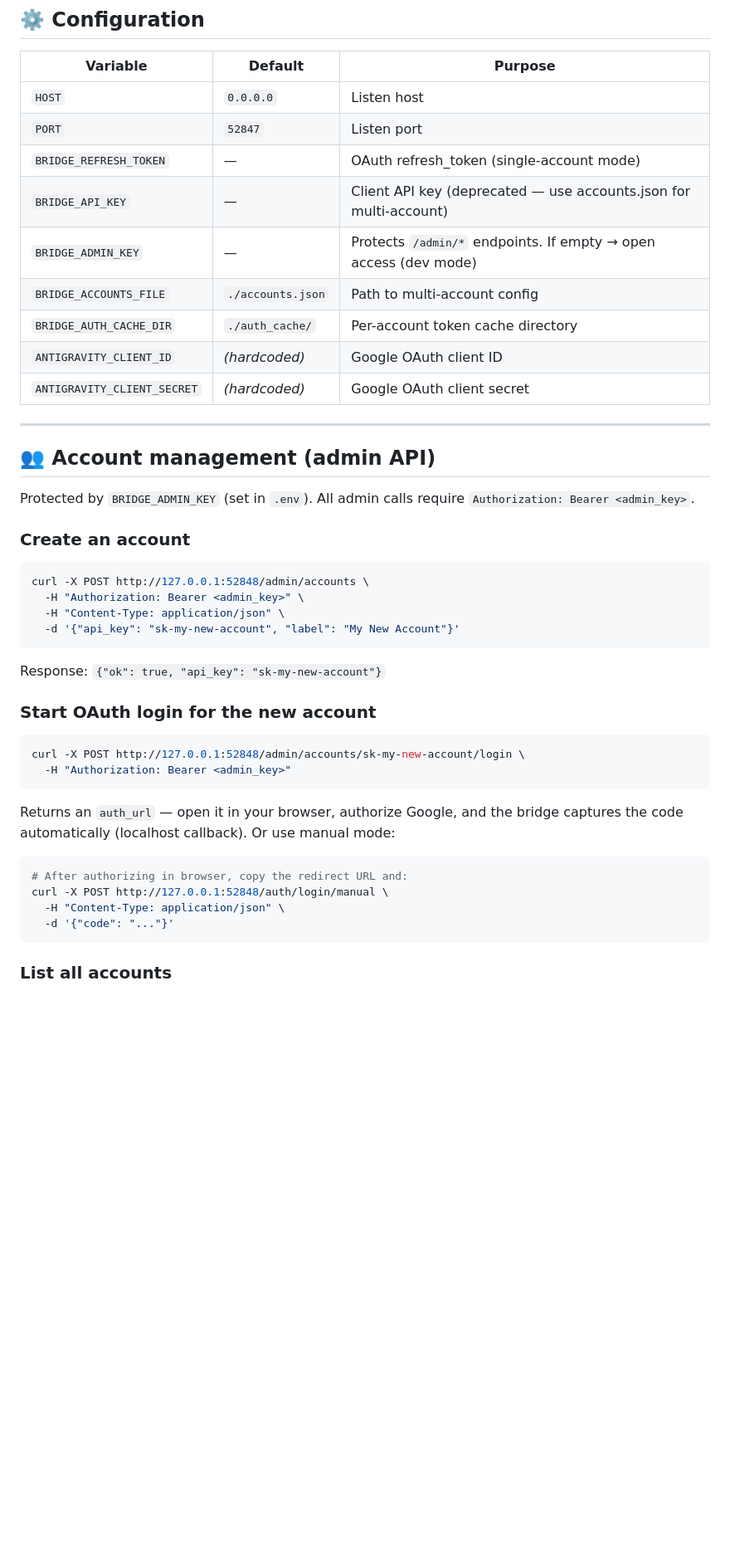
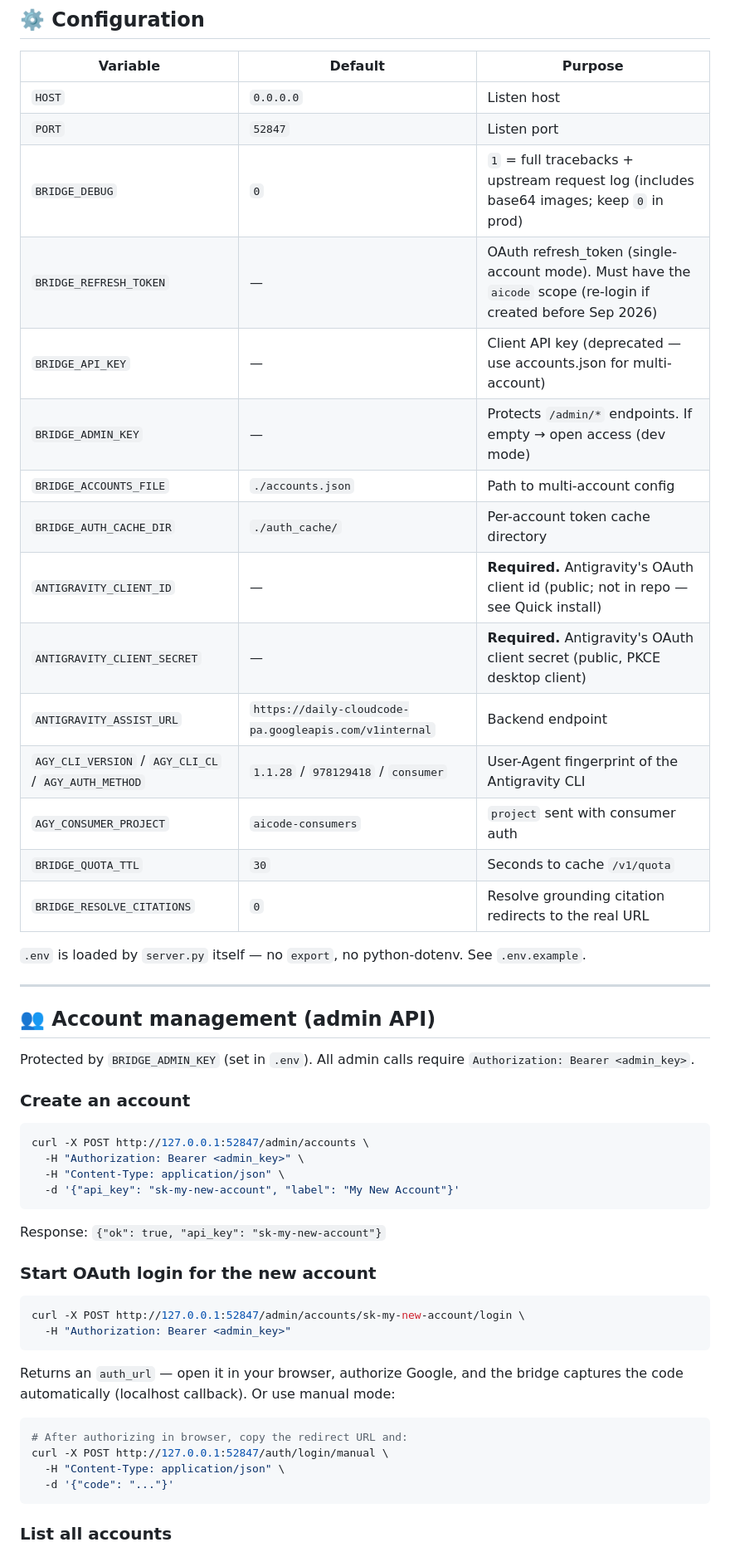
Before and after one commit to lomeliDev/antigravity-bridge, a Markdown page: README.md, the part around one of its changes. Shown at 83% size. Drawn GitHub-style; blank space fills up the shorter version.

````diff
--- a/README.md
+++ b/README.md
@@ -146,13 +167,21 @@ Each account gets its own **access token cache** in `auth_cache/`, its own rate
 |----------|---------|---------|
 | `HOST` | `0.0.0.0` | Listen host |
 | `PORT` | `52847` | Listen port |
-| `BRIDGE_REFRESH_TOKEN` | — | OAuth refresh_token (single-account mode) |
+| `BRIDGE_DEBUG` | `0` | `1` = full tracebacks + upstream request log (includes base64 images; keep `0` in prod) |
+| `BRIDGE_REFRESH_TOKEN` | — | OAuth refresh_token (single-account mode). Must have the `aicode` scope (re-login if created before Sep 2026) |
 | `BRIDGE_API_KEY` | — | Client API key (deprecated — use accounts.json for multi-account) |
 | `BRIDGE_ADMIN_KEY` | — | Protects `/admin/*` endpoints. If empty → open access (dev mode) |
 | `BRIDGE_ACCOUNTS_FILE` | `./accounts.json` | Path to multi-account config |
 | `BRIDGE_AUTH_CACHE_DIR` | `./auth_cache/` | Per-account token cache directory |
-| `ANTIGRAVITY_CLIENT_ID` | *(hardcoded)* | Google OAuth client ID |
-| `ANTIGRAVITY_CLIENT_SECRET` | *(hardcoded)* | Google OAuth client secret |
+| `ANTIGRAVITY_CLIENT_ID` | — | **Required.** Antigravity's OAuth client id (public; not in repo — see Quick install) |
+| `ANTIGRAVITY_CLIENT_SECRET` | — | **Required.** Antigravity's OAuth client secret (public, PKCE desktop client) |
+| `ANTIGRAVITY_ASSIST_URL` | `https://daily-cloudcode-pa.googleapis.com/v1internal` | Backend endpoint |
+| `AGY_CLI_VERSION` / `AGY_CLI_CL` / `AGY_AUTH_METHOD` | `1.1.28` / `978129418` / `consumer` | User-Agent fingerprint of the Antigravity CLI |
+| `AGY_CONSUMER_PROJECT` | `aicode-consumers` | `project` sent with consumer auth |
+| `BRIDGE_QUOTA_TTL` | `30` | Seconds to cache `/v1/quota` |
+| `BRIDGE_RESOLVE_CITATIONS` | `0` | Resolve grounding citation redirects to the real URL |
+
+`.env` is loaded by `server.py` itself — no `export`, no python-dotenv. See `.env.example`.
 
 ---
 
@@ -163,7 +192,7 @@ Protected by `BRIDGE_ADMIN_KEY` (set in `.env`). All admin calls require `Author
 ### Create an account
 
 ```bash
-curl -X POST http://127.0.0.1:52848/admin/accounts \
+curl -X POST http://127.0.0.1:52847/admin/accounts \
   -H "Authorization: Bearer <admin_key>" \
   -H "Content-Type: application/json" \
   -d '{"api_key": "sk-my-new-account", "label": "My New Account"}'
@@ -174,7 +203,7 @@ Response: `{"ok": true, "api_key": "sk-my-new-account"}`
 ### Start OAuth login for the new account
 
 ```bash
-curl -X POST http://127.0.0.1:52848/admin/accounts/sk-my-new-account/login \
+curl -X POST http://127.0.0.1:52847/admin/accounts/sk-my-new-account/login \
   -H "Authorization: Bearer <admin_key>"
 ```
 
@@ -182,7 +211,7 @@ Returns an `auth_url` — open it in your browser, authorize Google, and the bri
 
 ```bash
 # After authorizing in browser, copy the redirect URL and:
-curl -X POST http://127.0.0.1:52848/auth/login/manual \
+curl -X POST http://127.0.0.1:52847/auth/login/manual \
   -H "Content-Type: application/json" \
   -d '{"code": "..."}'
 ```
````
Also changed, not shown: other parts of README.md (+60 -34 lines).
